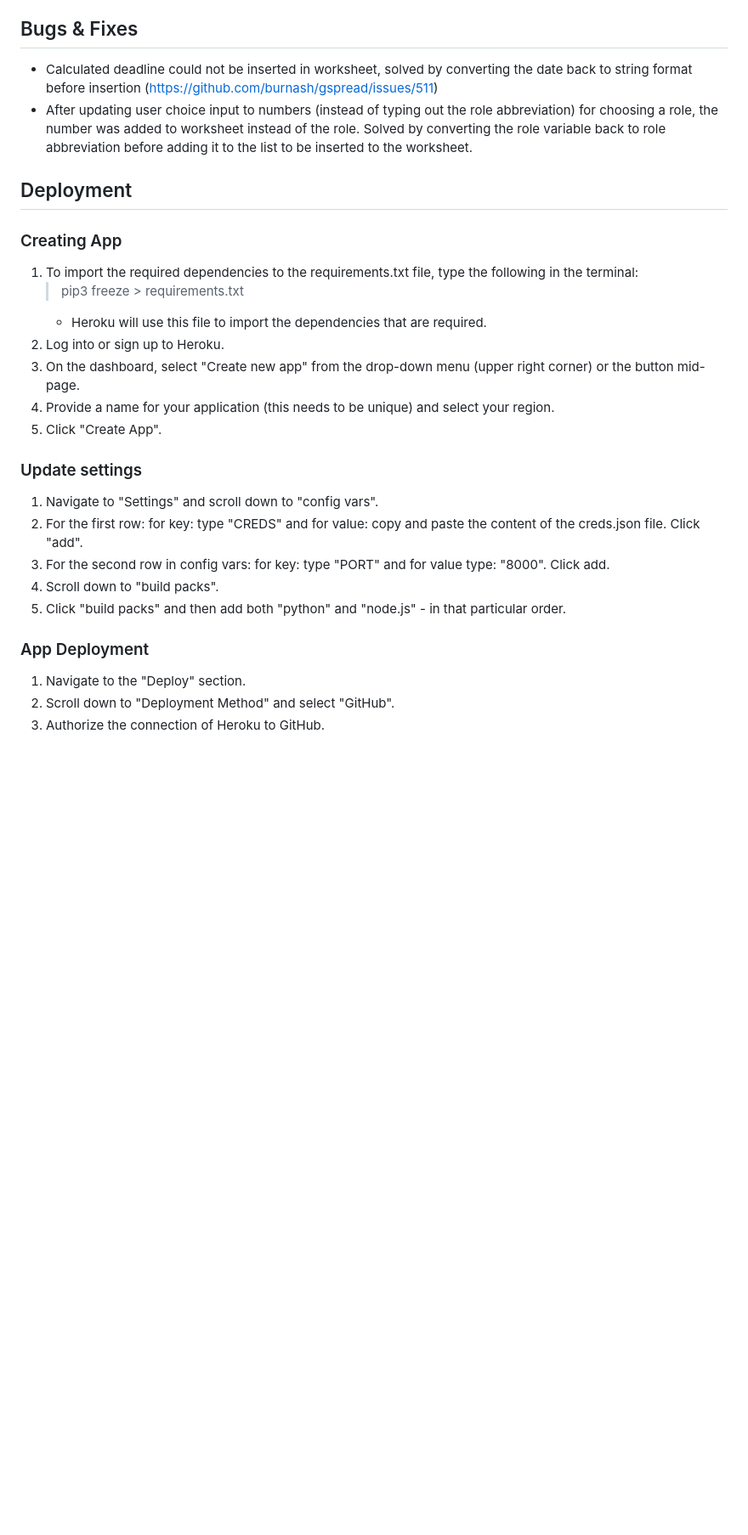
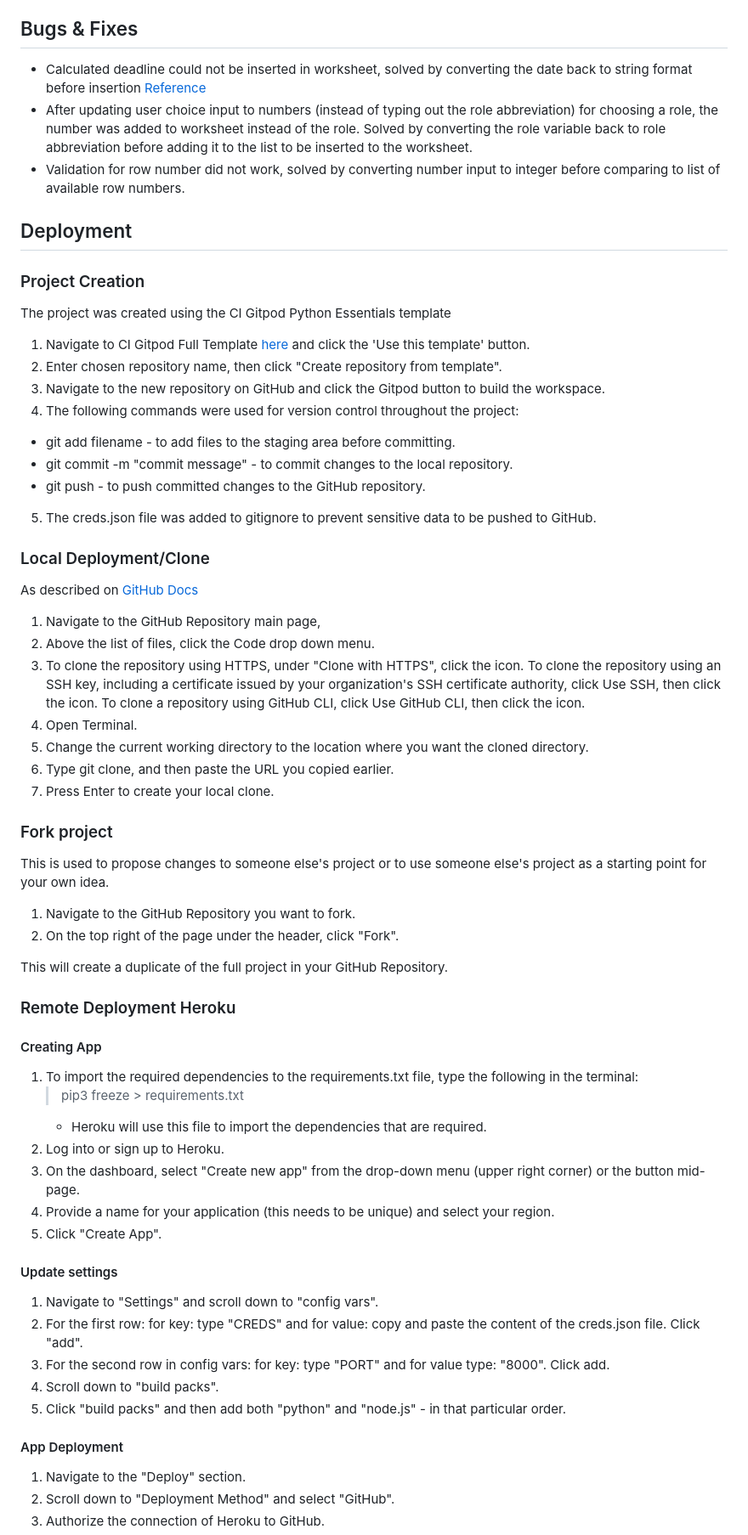
Before and after one commit to CeciliaSwe/portfolio-3rd, a Markdown page: README.md, the part around the change printed below. Shown: that part at 85% size. Drawn GitHub-style; blank space fills up the shorter version.

Commit message:
Readme was updated with project creation and local deployment

```diff
--- a/README.md
+++ b/README.md
@@ -138,13 +152,49 @@ All code has been run through the [PEP8](http://pep8online.com) online checker t
 
 
 ## Bugs & Fixes
-- Calculated deadline could not be inserted in worksheet, solved by converting the date back to string format before insertion (https://github.com/burnash/gspread/issues/511)
+- Calculated deadline could not be inserted in worksheet, solved by converting the date back to string format before insertion  [Reference](https://github.com/burnash/gspread/issues/511)
 - After updating user choice input to numbers (instead of typing out the role abbreviation) for choosing a role, the number was added to worksheet instead of the role. Solved by converting the role variable back to role abbreviation before adding it to the list to be inserted to the worksheet.
+- Validation for row number did not work, solved by converting number input to integer before comparing to list of available row numbers.
 
 
 ## Deployment
 
-### Creating App
+### Project Creation
+The project was created using the CI Gitpod Python Essentials template
+1. Navigate to CI Gitpod Full Template [here](https://github.com/Code-Institute-Org/python-essentials-template) and click the 'Use this template' button.
+2. Enter chosen repository name, then click "Create repository from template".
+3. Navigate to the new repository on GitHub and click the Gitpod button to build the workspace.
+4. The following commands were used for version control throughout the project:
+
+- git add filename - to add files to the staging area before committing.
+- git commit -m "commit message" - to commit changes to the local repository.
+- git push - to push committed changes to the GitHub repository.
+
+5. The creds.json file was added to gitignore to prevent sensitive data to be pushed to GitHub.
+
+### Local Deployment/Clone
+As described on [GitHub Docs](https://docs.github.com/en/repositories/creating-and-managing-repositories/cloning-a-repository)
+
+1. Navigate to the GitHub Repository main page,
+2. Above the list of files, click the Code drop down menu.
+3. To clone the repository using HTTPS, under "Clone with HTTPS", click the icon. To clone the repository using an SSH key, including a certificate issued by your organization's SSH certificate authority, click Use SSH, then click the icon. To clone a repository using GitHub CLI, click Use GitHub CLI, then click the icon.
+4. Open Terminal.
+5. Change the current working directory to the location where you want the cloned directory.
+6. Type git clone, and then paste the URL you copied earlier.
+7. Press Enter to create your local clone.
+
+
+### Fork project
+This is used to propose changes to someone else's project or to use someone else's project as a starting point for your own idea.
+
+1. Navigate to the GitHub Repository you want to fork.
+2. On the top right of the page under the header, click "Fork".
+
+This will create a duplicate of the full project in your GitHub Repository.
+
+### Remote Deployment Heroku
+
+#### Creating App
 
 1. To import the required dependencies to the requirements.txt file, type the following in the terminal:
     > pip3 freeze > requirements.txt
@@ -154,7 +204,7 @@ All code has been run through the [PEP8](http://pep8online.com) online checker t
 6. Provide a name for your application (this needs to be unique) and select your region.
 7. Click "Create App".
 
-### Update settings
+#### Update settings
 
 1. Navigate to "Settings" and scroll down to "config vars".
 2. For the first row: for key: type "CREDS" and for value: copy and paste the content of the creds.json file. Click "add".
@@ -163,7 +213,7 @@ All code has been run through the [PEP8](http://pep8online.com) online checker t
 5. Click "build packs" and then add both "python" and "node.js" - in that particular order.
 
 
-### App Deployment
+#### App Deployment
 
 1. Navigate to the "Deploy" section.
 2. Scroll down to "Deployment Method" and select "GitHub".
```
Also changed, not shown: other parts of README.md (+28 -14 lines), assets/images/input_validation_matrix.png (added).
